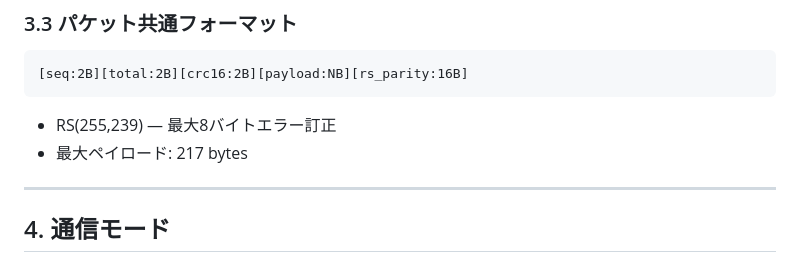
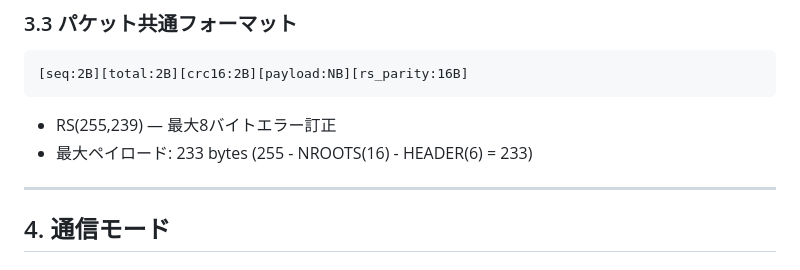
Before and after one commit to kazuhitogo/shadow-com, a Markdown page: SPEC.md, the part around the change. GitHub-like rendering.

Commit message:
docs: SPEC.md 最大ペイロード 217→233 修正
Co-Authored-By: Claude Sonnet 4.6 <noreply@anthropic.com>

````diff
--- a/SPEC.md
+++ b/SPEC.md
@@ -36,7 +36,7 @@ Wi-Fi/Bluetooth/インターネット不使用。PCのAV入出力（音・光・
 [seq:2B][total:2B][crc16:2B][payload:NB][rs_parity:16B]
 ```
 - RS(255,239) — 最大8バイトエラー訂正
-- 最大ペイロード: 217 bytes
+- 最大ペイロード: 233 bytes (255 - NROOTS(16) - HEADER(6) = 233)
 
 ---
 
````
